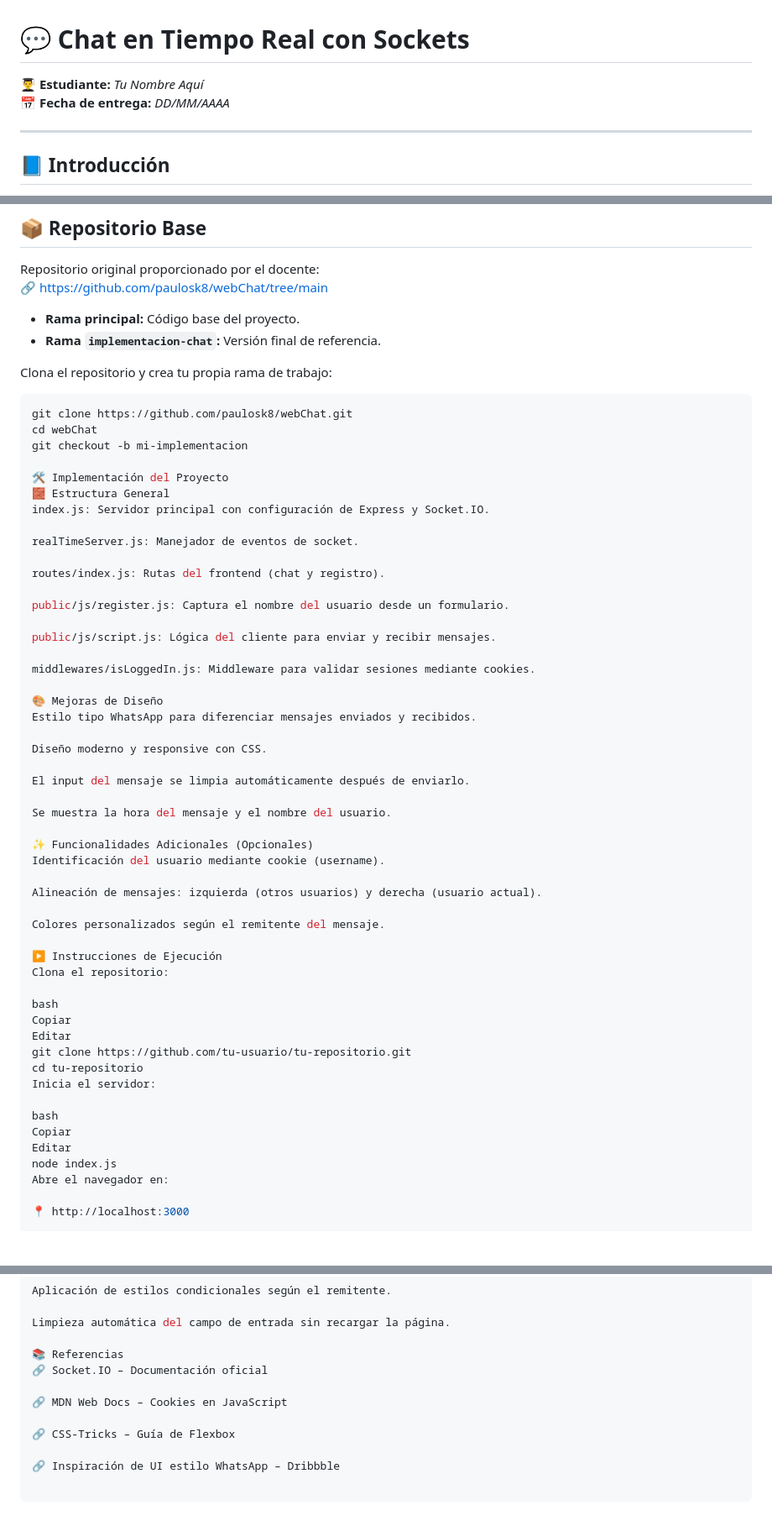
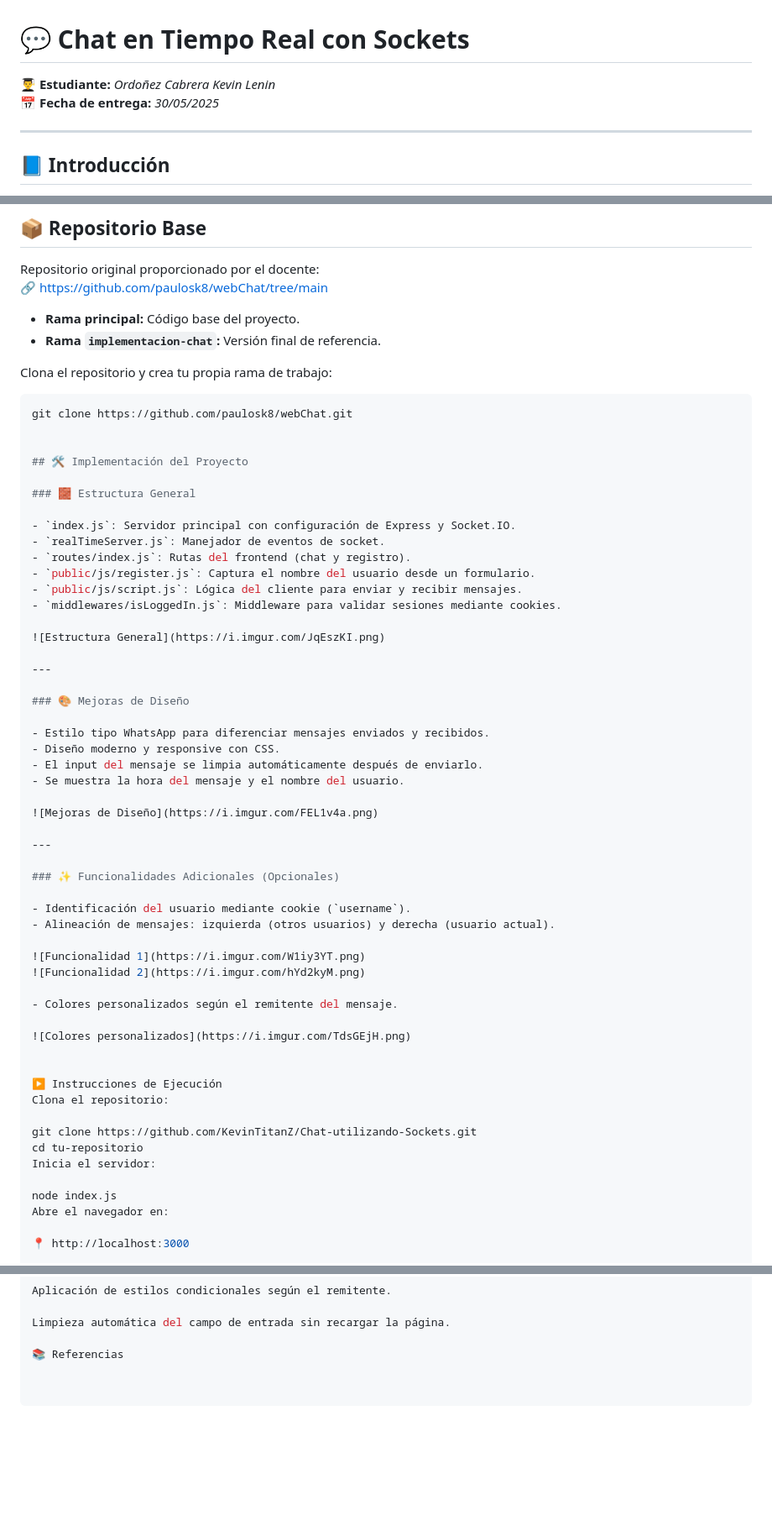
Before and after one commit to KevinTitanZ/Chat-utilizando-Sockets, a Markdown page: README.md, 3 parts joined by grey strips. Shown at 84% size. Rendered like a GitHub page; blank space fills up the shorter version.

````diff
--- a/README.md
+++ b/README.md
@@ -1,7 +1,7 @@
 # 💬 Chat en Tiempo Real con Sockets
 
-**👨‍🎓 Estudiante:** _Tu Nombre Aquí_
-**📅 Fecha de entrega:** _DD/MM/AAAA_
+**👨‍🎓 Estudiante:** _Ordoñez Cabrera Kevin Lenin_
+**📅 Fecha de entrega:** _30/05/2025_
 
 ---
 
@@ -26,52 +26,54 @@ Clona el repositorio y crea tu propia rama de trabajo:
 
 ```bash
 git clone https://github.com/paulosk8/webChat.git
-cd webChat
-git checkout -b mi-implementacion
 
-🛠️ Implementación del Proyecto
-🧱 Estructura General
-index.js: Servidor principal con configuración de Express y Socket.IO.
 
-realTimeServer.js: Manejador de eventos de socket.
+## 🛠️ Implementación del Proyecto
 
-routes/index.js: Rutas del frontend (chat y registro).
+### 🧱 Estructura General
 
-public/js/register.js: Captura el nombre del usuario desde un formulario.
+- `index.js`: Servidor principal con configuración de Express y Socket.IO.
+- `realTimeServer.js`: Manejador de eventos de socket.
+- `routes/index.js`: Rutas del frontend (chat y registro).
+- `public/js/register.js`: Captura el nombre del usuario desde un formulario.
+- `public/js/script.js`: Lógica del cliente para enviar y recibir mensajes.
+- `middlewares/isLoggedIn.js`: Middleware para validar sesiones mediante cookies.
 
-public/js/script.js: Lógica del cliente para enviar y recibir mensajes.
+![Estructura General](https://i.imgur.com/JqEszKI.png)
 
-middlewares/isLoggedIn.js: Middleware para validar sesiones mediante cookies.
+---
 
-🎨 Mejoras de Diseño
-Estilo tipo WhatsApp para diferenciar mensajes enviados y recibidos.
+### 🎨 Mejoras de Diseño
 
-Diseño moderno y responsive con CSS.
+- Estilo tipo WhatsApp para diferenciar mensajes enviados y recibidos.
+- Diseño moderno y responsive con CSS.
+- El input del mensaje se limpia automáticamente después de enviarlo.
+- Se muestra la hora del mensaje y el nombre del usuario.
 
-El input del mensaje se limpia automáticamente después de enviarlo.
+![Mejoras de Diseño](https://i.imgur.com/FEL1v4a.png)
 
-Se muestra la hora del mensaje y el nombre del usuario.
+---
 
-✨ Funcionalidades Adicionales (Opcionales)
-Identificación del usuario mediante cookie (username).
+### ✨ Funcionalidades Adicionales (Opcionales)
 
-Alineación de mensajes: izquierda (otros usuarios) y derecha (usuario actual).
+- Identificación del usuario mediante cookie (`username`).
+- Alineación de mensajes: izquierda (otros usuarios) y derecha (usuario actual).
 
-Colores personalizados según el remitente del mensaje.
+![Funcionalidad 1](https://i.imgur.com/W1iy3YT.png)
+![Funcionalidad 2](https://i.imgur.com/hYd2kyM.png)
+
+- Colores personalizados según el remitente del mensaje.
+
+![Colores personalizados](https://i.imgur.com/TdsGEjH.png)
+
 
 ▶️ Instrucciones de Ejecución
 Clona el repositorio:
 
-bash
-Copiar
-Editar
-git clone https://github.com/tu-usuario/tu-repositorio.git
+git clone https://github.com/KevinTitanZ/Chat-utilizando-Sockets.git
 cd tu-repositorio
 Inicia el servidor:
 
-bash
-Copiar
-Editar
 node index.js
 Abre el navegador en:
 
@@ -103,10 +105,3 @@ Aplicación de estilos condicionales según el remitente.
 Limpieza automática del campo de entrada sin recargar la página.
 
 📚 Referencias
-🔗 Socket.IO – Documentación oficial
-
-🔗 MDN Web Docs – Cookies en JavaScript
-
-🔗 CSS-Tricks – Guía de Flexbox
-
-🔗 Inspiración de UI estilo WhatsApp – Dribbble
````
